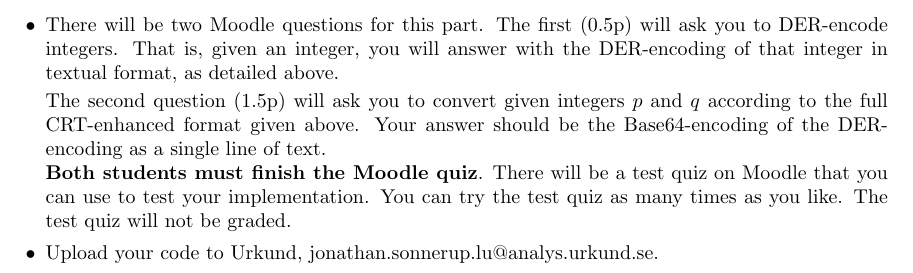
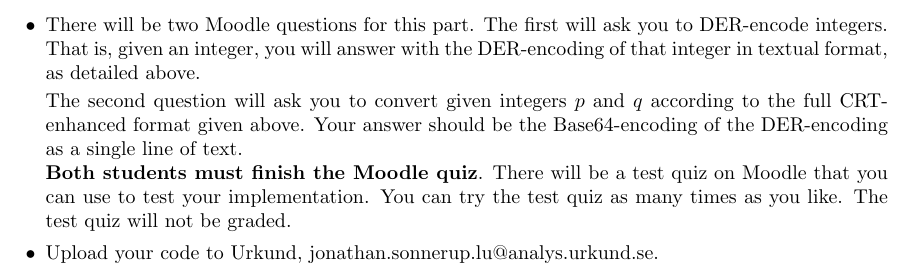
Before and after one commit to eit-lth/Advanced-Web-Security_EITN41, a LaTeX problem sheet (5 Data Representation and PKI/HomeAssignment_5.tex): part of page 4 of 7, cut so that both start at the same text. Compiled offline with pdfLaTeX.

Commit message:
Minor fixes in HA5

```diff
--- a/5 Data Representation and PKI/HomeAssignment_5.tex
+++ b/5 Data Representation and PKI/HomeAssignment_5.tex
@@ -136,9 +136,9 @@
 
 				\textbf{Assessment}:
 				\begin{itemize}
-					\item There will be two Moodle questions for this part. The first (0.5p) will ask you to DER-encode integers. That is, given an integer, you will answer with the DER-encoding of that integer in textual format, as detailed above.
+					\item There will be two Moodle questions for this part. The first will ask you to DER-encode integers. That is, given an integer, you will answer with the DER-encoding of that integer in textual format, as detailed above.
 
-					The second question (1.5p) will ask you to convert given integers $p$ and $q$ according to the full CRT-enhanced format given above. Your answer should be the Base64-encoding of the DER-encoding as a single line of text.\\
+					The second question will ask you to convert given integers $p$ and $q$ according to the full CRT-enhanced format given above. Your answer should be the Base64-encoding of the DER-encoding as a single line of text.\\
 					\textbf{Both students must finish the Moodle quiz}.
 					There will be a test quiz on Moodle that you can use to test your implementation. You can try the test quiz as many times as you like. The test quiz will not be graded.
 					\item Upload your code to Urkund, jonathan.sonnerup.lu@analys.urkund.se.
```
Also changed, not shown: 5 Data Representation and PKI/HomeAssignment_5.pdf.
